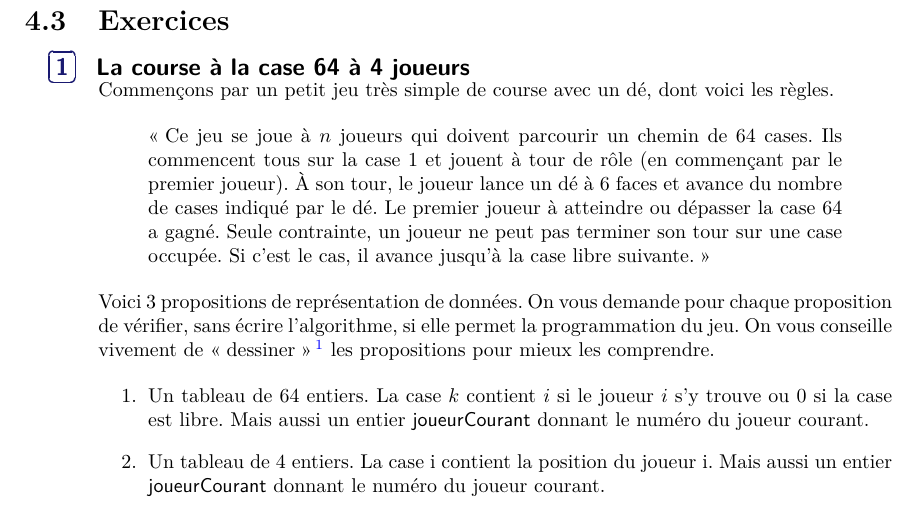
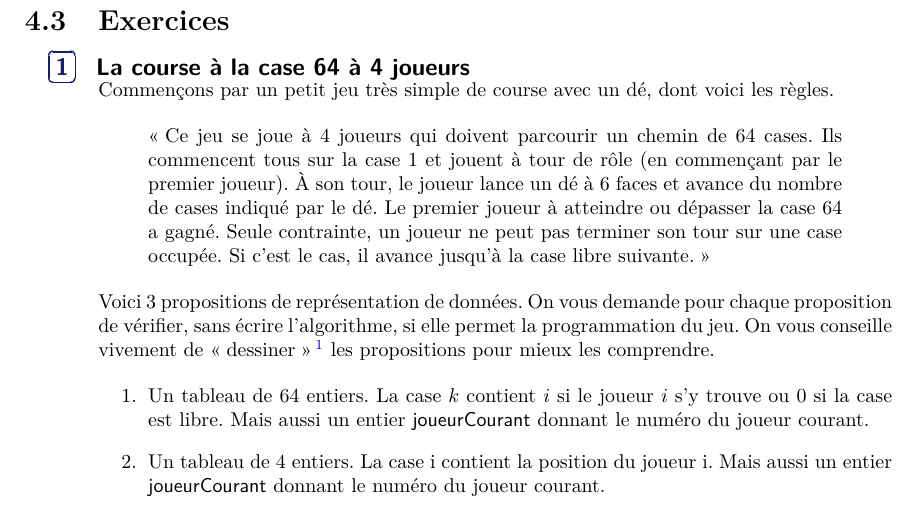
Before and after one commit to YoungFrog/DEV2-ALG-Syllabus-Algo, a LaTeX book (dev2-alg-syllabus.tex, which reads syllabus/donnee.tex): part of page 37 of 46, cut so that both start at the same text. Compiled offline with pdfLaTeX.

Commit message:
Données, ex1: s/n/4/

```diff
--- a/syllabus/donnee.tex
+++ b/syllabus/donnee.tex
@@ -144,7 +144,7 @@
 	Commençons par un petit jeu très simple de course avec un dé, dont voici les règles.
 
 	\begin{quote}
-	\og Ce jeu se joue à $n$ joueurs qui doivent parcourir un chemin de 64 cases.
+	\og Ce jeu se joue à 4 joueurs qui doivent parcourir un chemin de 64 cases.
 	Ils commencent tous sur la case 1 et jouent à tour de rôle
 	(en commençant par le premier joueur).
 	À son tour, le joueur lance un dé à 6 faces
```
Also changed, not shown: dev2-alg-syllabus.pdf.
